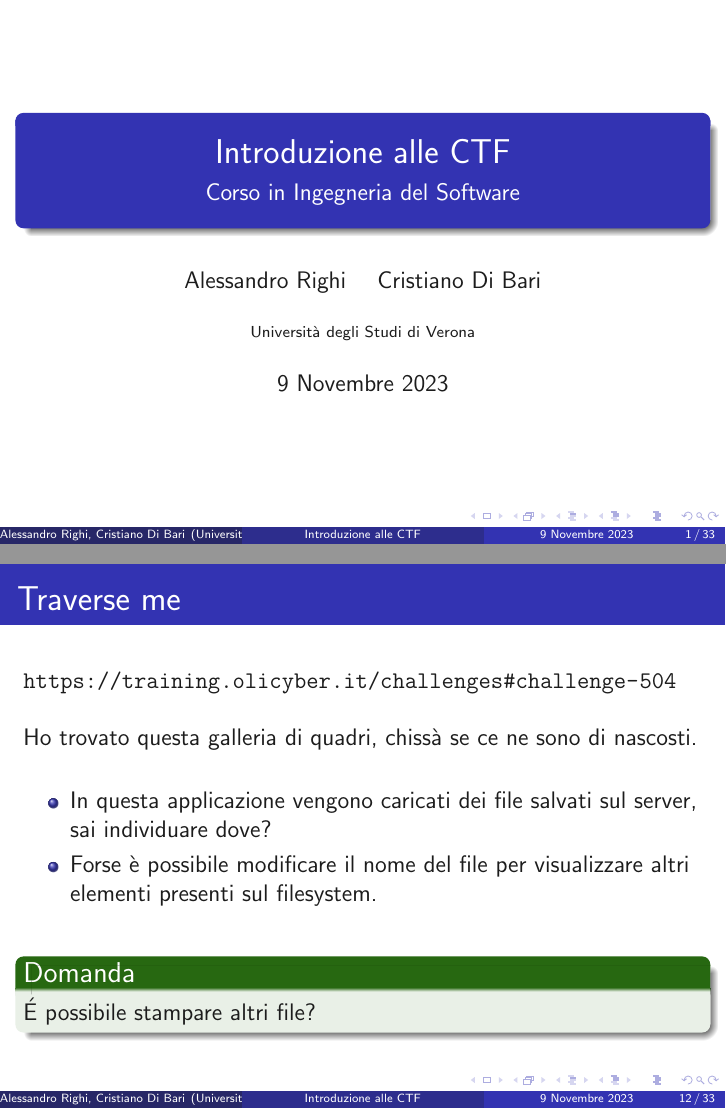
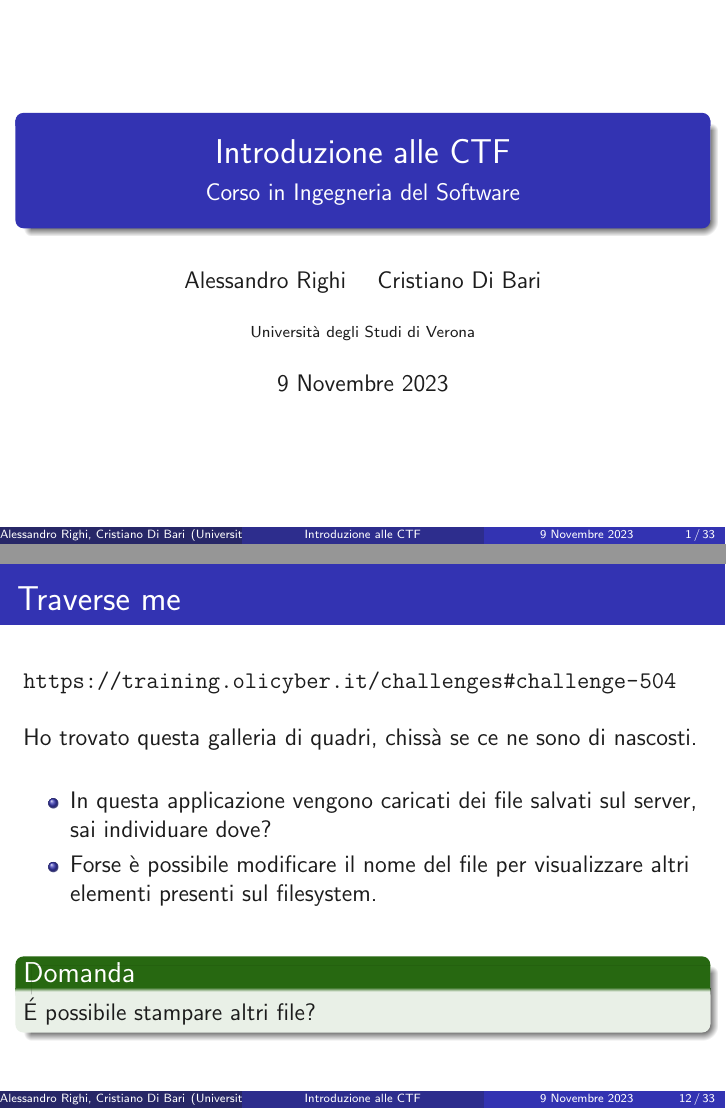
Before and after one commit to alerighi/web-ctf-introduction, LaTeX slides (presentazione.tex): pages 1 and 26 of 82 before the commit and pages 1 and 12 of 33 after it, joined at a grey line. Compiled offline with pdfLaTeX.

Commit message:
ottimizzate per visualizzazione

```diff
--- a/presentazione.tex
+++ b/presentazione.tex
@@ -1,4 +1,4 @@
-\documentclass[12pt]{beamer}
+\documentclass[12pt,handout]{beamer}
 \usepackage{tikz}
 \usepackage[italian]{babel}
 \usepackage{minted}
```
Also changed, not shown: presentazione.pdf.
